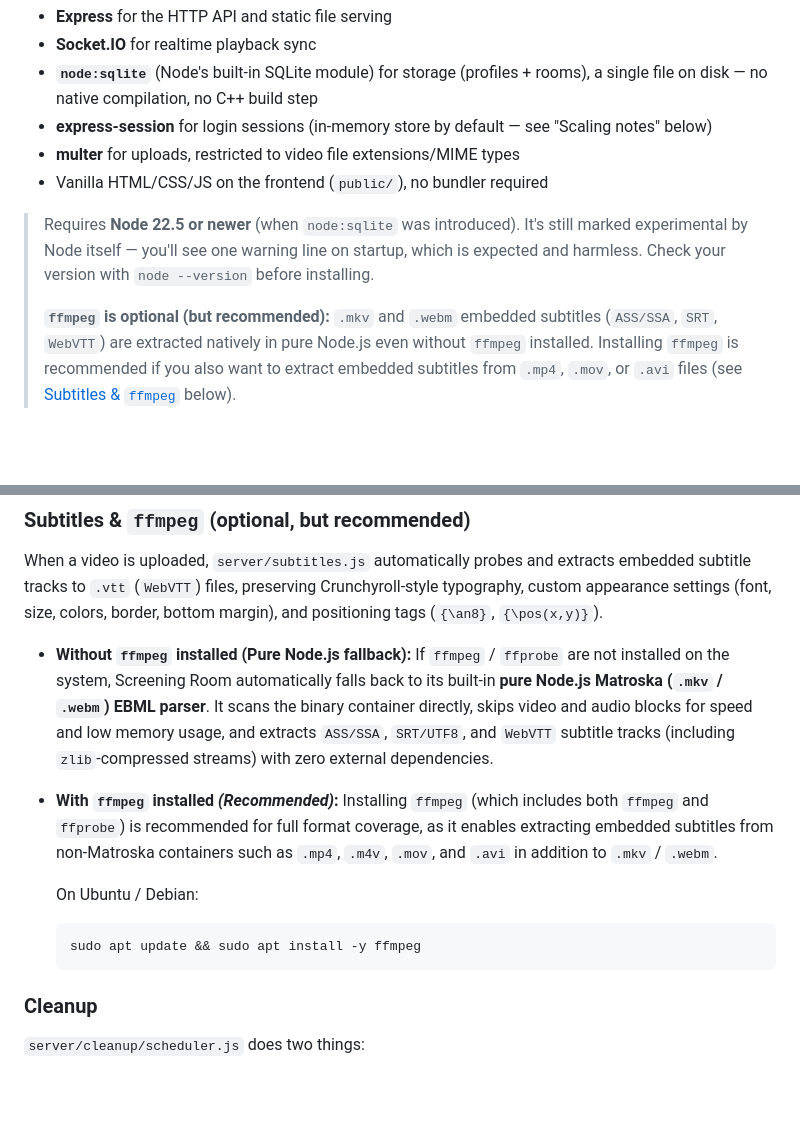
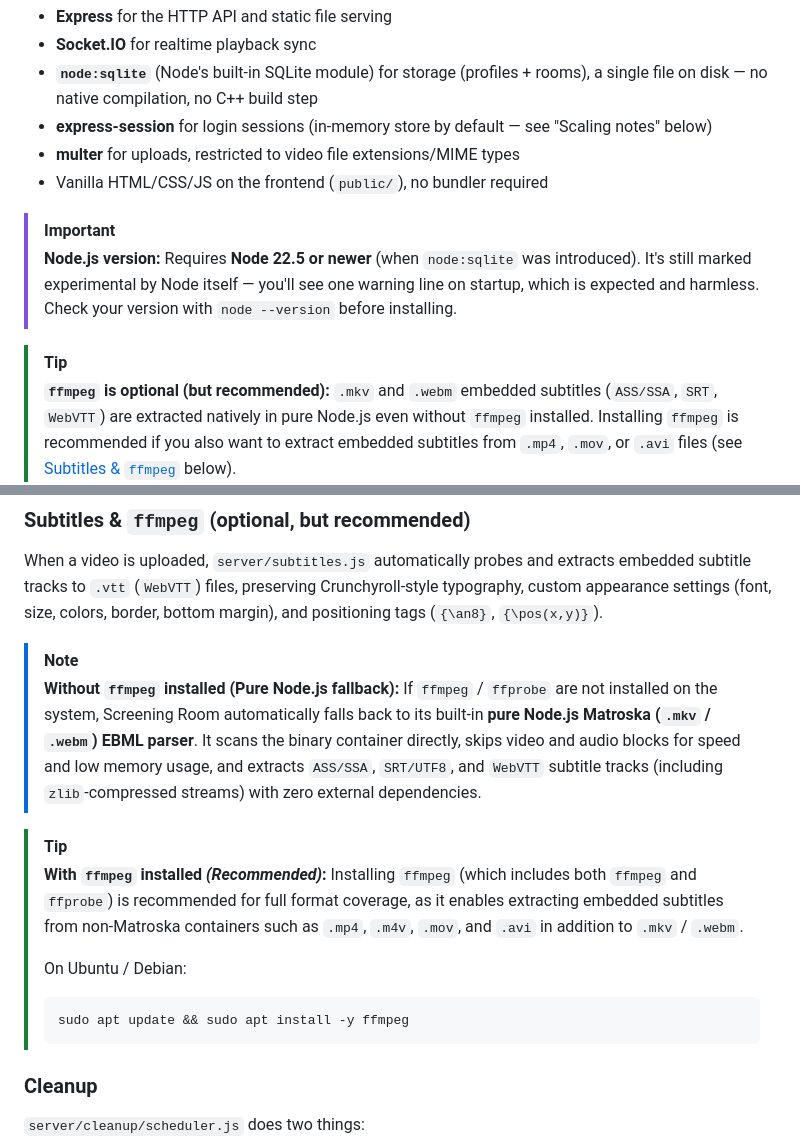
Before and after one commit to Redin00/screening-room, a Markdown page: README.md, 2 parts joined by grey strips. Drawn GitHub-style; blank space fills up the shorter version.

Commit message:
Enhance README; improve formatting and clarity of Node.js and ffmpeg installation instructions

````diff
--- a/README.md
+++ b/README.md
@@ -25,11 +25,13 @@ Plain Node.js — no build step, no framework lock-in:
 - **multer** for uploads, restricted to video file extensions/MIME types
 - Vanilla HTML/CSS/JS on the frontend (`public/`), no bundler required
 
-> Requires **Node 22.5 or newer** (when `node:sqlite` was introduced). It's
-> still marked experimental by Node itself — you'll see one warning line on
-> startup, which is expected and harmless. Check your version with
-> `node --version` before installing.
->
+> [!IMPORTANT]
+> **Node.js version:** Requires **Node 22.5 or newer** (when `node:sqlite` was
+> introduced). It's still marked experimental by Node itself — you'll see one
+> warning line on startup, which is expected and harmless. Check your version
+> with `node --version` before installing.
+
+> [!TIP]
 > **`ffmpeg` is optional (but recommended):** `.mkv` and `.webm` embedded
 > subtitles (`ASS/SSA`, `SRT`, `WebVTT`) are extracted natively in pure
 > Node.js even without `ffmpeg` installed. Installing `ffmpeg` is
@@ -114,23 +116,26 @@ extracts embedded subtitle tracks to `.vtt` (`WebVTT`) files, preserving
 Crunchyroll-style typography, custom appearance settings (font, size, colors,
 border, bottom margin), and positioning tags (`{\an8}`, `{\pos(x,y)}`).
 
-- **Without `ffmpeg` installed (Pure Node.js fallback):**
-  If `ffmpeg` / `ffprobe` are not installed on the system, Screening Room
-  automatically falls back to its built-in **pure Node.js Matroska (`.mkv` /
-  `.webm`) EBML parser**. It scans the binary container directly, skips video
-  and audio blocks for speed and low memory usage, and extracts `ASS/SSA`,
-  `SRT/UTF8`, and `WebVTT` subtitle tracks (including `zlib`-compressed
-  streams) with zero external dependencies.
-- **With `ffmpeg` installed *(Recommended)*:**
-  Installing `ffmpeg` (which includes both `ffmpeg` and `ffprobe`) is
-  recommended for full format coverage, as it enables extracting embedded
-  subtitles from non-Matroska containers such as `.mp4`, `.m4v`, `.mov`, and
-  `.avi` in addition to `.mkv` / `.webm`.
+> [!NOTE]
+> **Without `ffmpeg` installed (Pure Node.js fallback):**
+> If `ffmpeg` / `ffprobe` are not installed on the system, Screening Room
+> automatically falls back to its built-in **pure Node.js Matroska (`.mkv` /
+> `.webm`) EBML parser**. It scans the binary container directly, skips video
+> and audio blocks for speed and low memory usage, and extracts `ASS/SSA`,
+> `SRT/UTF8`, and `WebVTT` subtitle tracks (including `zlib`-compressed
+> streams) with zero external dependencies.
 
-  On Ubuntu / Debian:
-  ```bash
-  sudo apt update && sudo apt install -y ffmpeg
-  ```
+> [!TIP]
+> **With `ffmpeg` installed *(Recommended)*:**
+> Installing `ffmpeg` (which includes both `ffmpeg` and `ffprobe`) is
+> recommended for full format coverage, as it enables extracting embedded
+> subtitles from non-Matroska containers such as `.mp4`, `.m4v`, `.mov`, and
+> `.avi` in addition to `.mkv` / `.webm`.
+>
+> On Ubuntu / Debian:
+> ```bash
+> sudo apt update && sudo apt install -y ffmpeg
+> ```
 
 ### Cleanup
 
````
